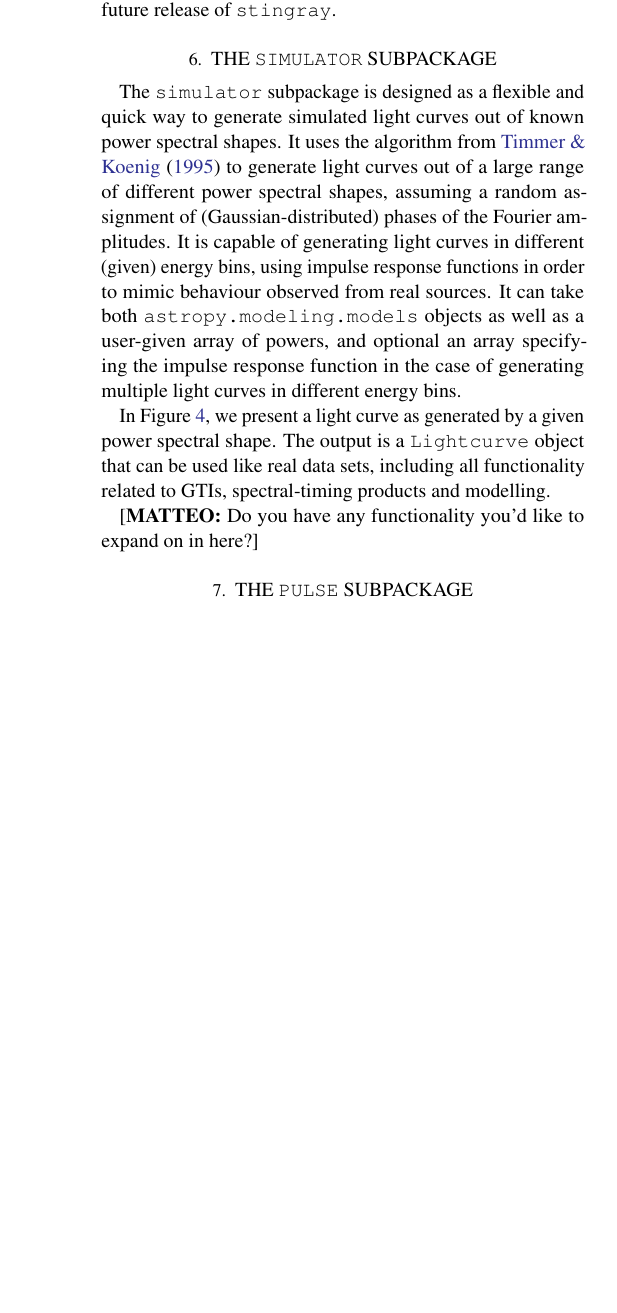
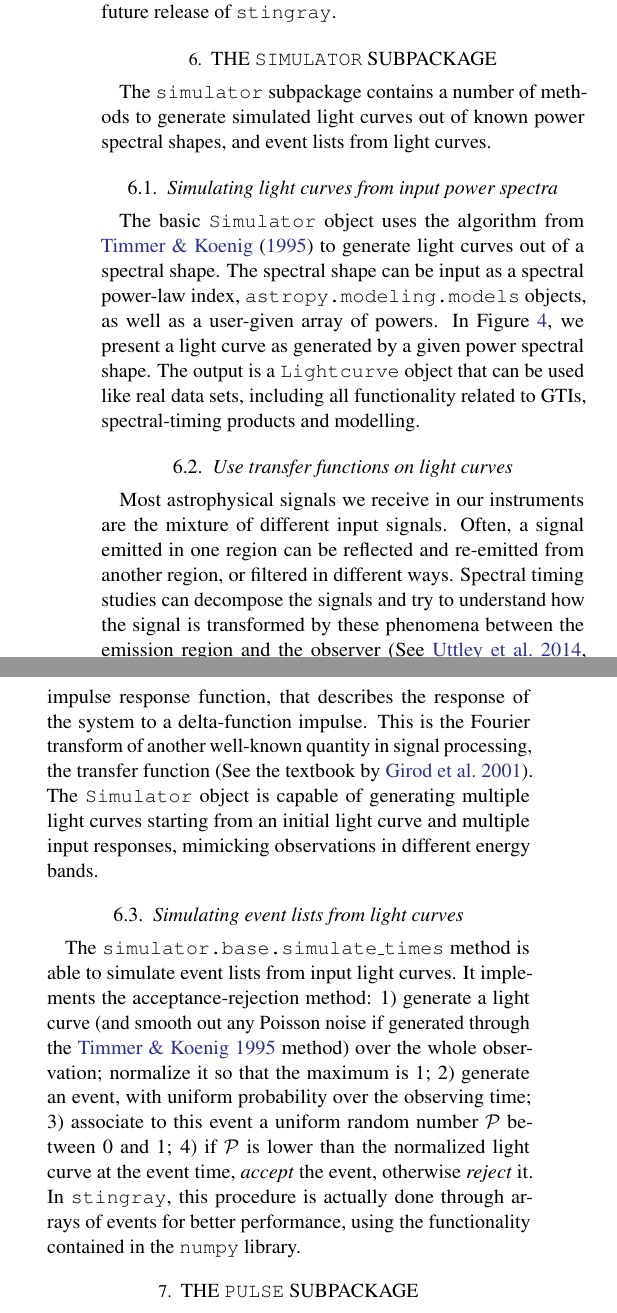
Before and after one commit to StingraySoftware/stingraypaper, a LaTeX paper (tex/stingraypaper.tex): part of one column of page 9 of 14 before the commit and two parts of the columns of page 9 of 15 after it, the two joined at a grey line, cut so that both start at the same text, the shorter picture padded with empty space. Compiled offline with pdfLaTeX.

Commit message:
Add stuff on simulations

```diff
--- a/tex/stingraypaper.tex
+++ b/tex/stingraypaper.tex
@@ -639,12 +639,32 @@ As of this version, the \verb|stingray.modeling| subpackage has no functionality
 \section{The \texttt{simulator} Subpackage}
 \label{sec:simulator}
 
-The \texttt{simulator} subpackage is designed as a flexible and quick way to generate simulated light curves out of known power spectral shapes. It uses the algorithm from \citet{timmer1995} to generate light curves out of a large range of different power spectral shapes, assuming a random assignment of (Gaussian-distributed) phases of the Fourier amplitudes.
-It is capable of generating light curves in different (given) energy bins, using impulse response functions in order to mimic behaviour observed from real sources. It can take both \texttt{astropy.modeling.models} objects as well as a user-given array of powers, and optional an array specifying the impulse response function in the case of generating multiple light curves in different energy bins.
+The \texttt{simulator} subpackage contains a number of methods to generate simulated light curves out of known power spectral shapes, and event lists from light curves.
 
-In Figure \ref{fig:sim_lc}, we present a light curve as generated by a given power spectral shape. The output is a \texttt{Lightcurve} object that can be used like real data sets, including all functionality related to GTIs, spectral-timing products and modelling.
+\subsection{Simulating light curves from input power spectra}
+The basic \texttt{Simulator} object uses the algorithm from \citet{timmer1995} to generate light curves out of a spectral shape.
+The spectral shape can be input as a spectral power-law index, \texttt{astropy.modeling.models} objects, as well as a user-given array of powers.
+In Figure \ref{fig:sim_lc}, we present a light curve as generated by a given power spectral shape.
+The output is a \texttt{Lightcurve} object that can be used like real data sets, including all functionality related to GTIs, spectral-timing products and modelling.
 
-[\textbf{MATTEO:} Do you have any functionality you'd like to expand on in here?]
+\subsection{Use transfer functions on light curves}
+Most astrophysical signals we receive in our instruments are the mixture of different input signals.
+Often, a signal emitted in one region can be reflected and re-emitted from another region, or filtered in different ways.
+Spectral timing studies can decompose the signals and try to understand how the signal is transformed by these phenomena between the emission region and the observer \citep[See][for a review]{uttley2014}.
+This transformation can be encoded in an impulse response function, that describes the response of the system to a delta-function impulse. This is the Fourier transform of another well-known quantity in signal processing, the transfer function \citep[See the textbook by][]{girod2001signals}.
+The \texttt{Simulator} object is capable of generating multiple light curves starting from an initial light curve and multiple input responses, mimicking observations in different energy bands.
+
+\subsection{Simulating event lists from light curves}
+The \texttt{simulator.base.simulate\_times} method is able to simulate event lists from input light curves.
+It implements the acceptance-rejection method:
+1) generate a light curve (and smooth out any Poisson noise if generated through the \citealt{timmer1995} method) over the whole observation; normalize it so that the maximum is 1;
+2) generate an event, with uniform probability over the observing time;
+3) associate to this event a uniform random number $\mathcal{P}$ between 0 and 1;
+4) if $\mathcal{P}$ is lower than the normalized light curve at the event time, \textit{accept} the event, otherwise \textit{reject} it.
+In \stingray, this procedure is actually done through arrays of events for better performance, using the functionality contained in the \texttt{numpy} library.
+
+
+
 
 %%% PULSAR FUNCTIONALITY %%%%%%%%%%%%%%%%%%%%%%%%%%%%%%%%%%%%%%%%%%%%%%%%%%%%%%%%%%%%%%%%%%%%%%%%%%%%%%%%%%%%%%%%
 
```
Also changed, not shown: tex/stingraypaper.bib (+10 -0 lines).
